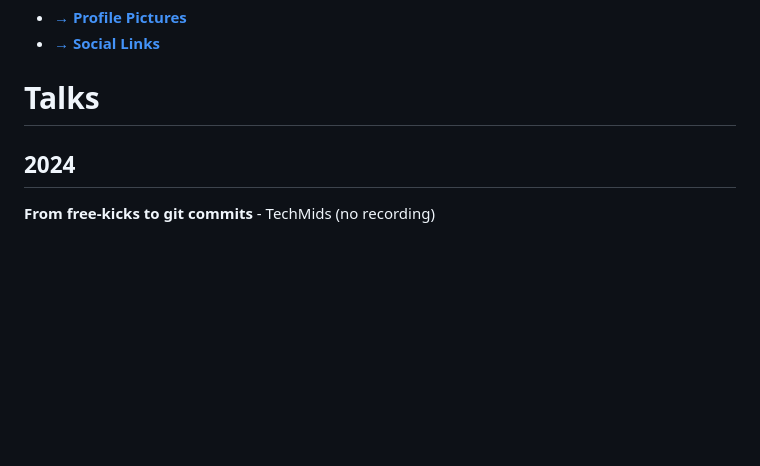
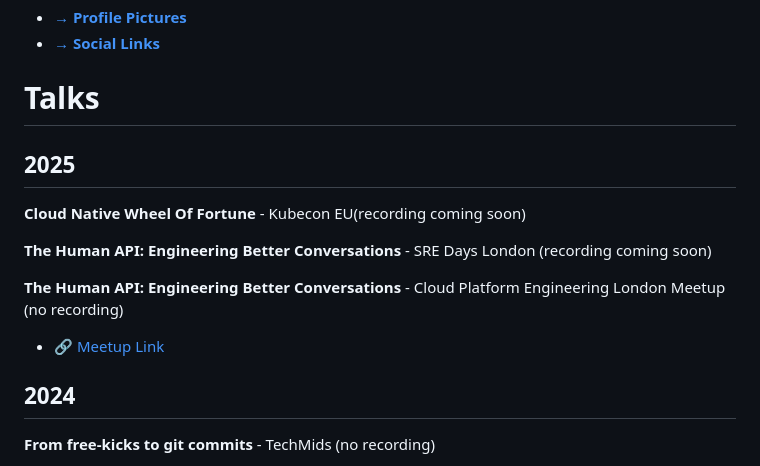
Before and after one commit to swade1987/public-speaking, a Markdown page: README.md, the part around the change. Drawn GitHub-style; blank space fills up the shorter version.

```diff
--- a/README.md
+++ b/README.md
@@ -13,6 +13,16 @@
 - **[&rarr; Social Links](#social)**
 
 # Talks
+
+## 2025
+
+**Cloud Native Wheel Of Fortune** - Kubecon EU(recording coming soon)
+
+**The Human API: Engineering Better Conversations** - SRE Days London (recording coming soon)
+
+**The Human API: Engineering Better Conversations** - Cloud Platform Engineering London Meetup (no recording)
+
+- [🔗 Meetup Link](https://www.meetup.com/cloud-platform-engineering-london/events/306324599)
 
 ## 2024
 
```
